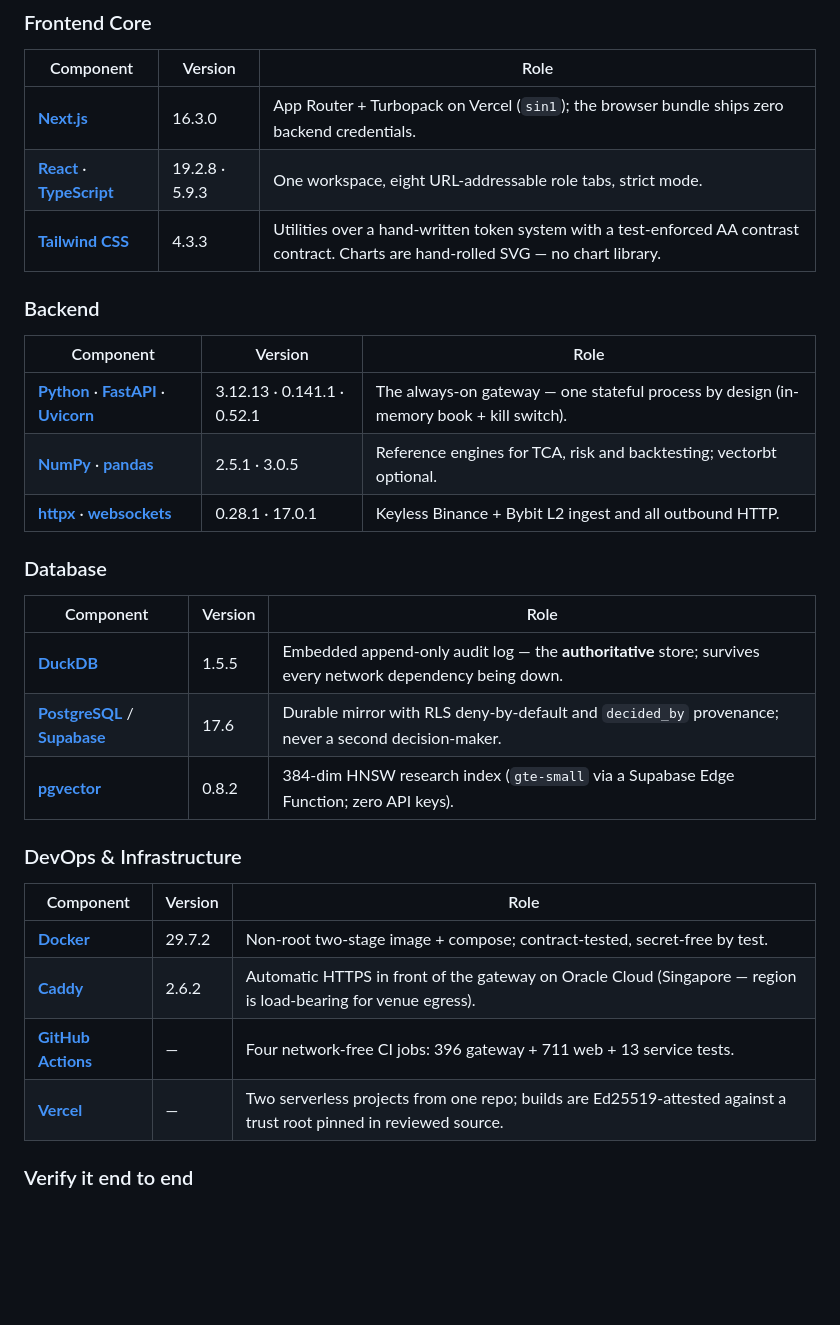
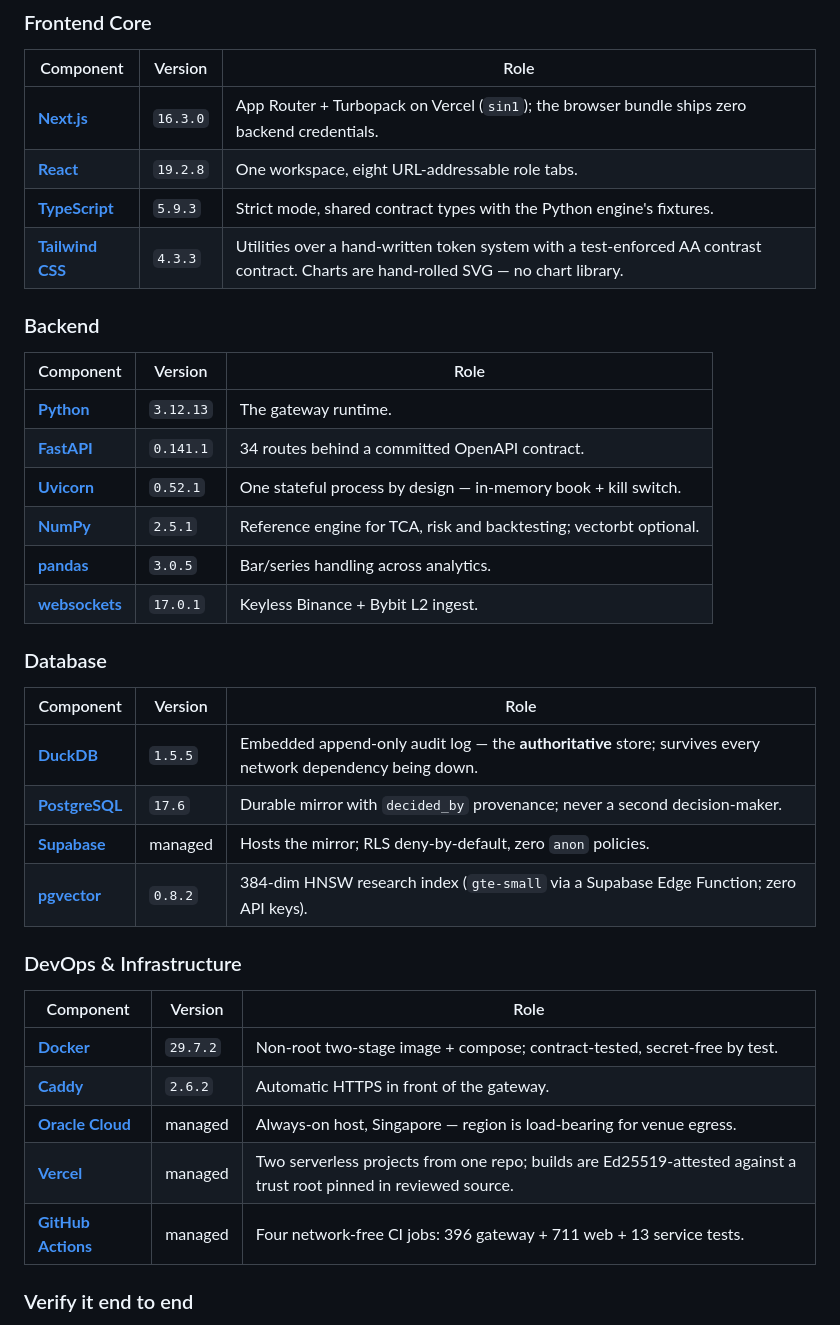
Before and after one commit to Manutd1234/AlphaEngine, a Markdown page: README.md, the part around the change. Drawn GitHub-style; blank space fills up the shorter version.

```diff
--- a/README.md
+++ b/README.md
@@ -72,34 +72,40 @@ container, the lockfile and the live database. Full detail (every dependency's
 
 | Component | Version | Role |
 |---|---|---|
-| **[Next.js](https://nextjs.org)** | 16.3.0 | App Router + Turbopack on Vercel (`sin1`); the browser bundle ships zero backend credentials. |
-| **[React](https://react.dev)** · **[TypeScript](https://www.typescriptlang.org)** | 19.2.8 · 5.9.3 | One workspace, eight URL-addressable role tabs, strict mode. |
-| **[Tailwind CSS](https://tailwindcss.com)** | 4.3.3 | Utilities over a hand-written token system with a test-enforced AA contrast contract. Charts are hand-rolled SVG — no chart library. |
+| **[Next.js](https://nextjs.org)** | `16.3.0` | App Router + Turbopack on Vercel (`sin1`); the browser bundle ships zero backend credentials. |
+| **[React](https://react.dev)** | `19.2.8` | One workspace, eight URL-addressable role tabs. |
+| **[TypeScript](https://www.typescriptlang.org)** | `5.9.3` | Strict mode, shared contract types with the Python engine's fixtures. |
+| **[Tailwind CSS](https://tailwindcss.com)** | `4.3.3` | Utilities over a hand-written token system with a test-enforced AA contrast contract. Charts are hand-rolled SVG — no chart library. |
 
 ### Backend
 
 | Component | Version | Role |
 |---|---|---|
-| **[Python](https://www.python.org)** · **[FastAPI](https://fastapi.tiangolo.com)** · **[Uvicorn](https://www.uvicorn.org)** | 3.12.13 · 0.141.1 · 0.52.1 | The always-on gateway — one stateful process by design (in-memory book + kill switch). |
-| **[NumPy](https://numpy.org)** · **[pandas](https://pandas.pydata.org)** | 2.5.1 · 3.0.5 | Reference engines for TCA, risk and backtesting; vectorbt optional. |
-| **[httpx](https://www.python-httpx.org)** · **[websockets](https://websockets.readthedocs.io)** | 0.28.1 · 17.0.1 | Keyless Binance + Bybit L2 ingest and all outbound HTTP. |
+| **[Python](https://www.python.org)** | `3.12.13` | The gateway runtime. |
+| **[FastAPI](https://fastapi.tiangolo.com)** | `0.141.1` | 34 routes behind a committed OpenAPI contract. |
+| **[Uvicorn](https://www.uvicorn.org)** | `0.52.1` | One stateful process by design — in-memory book + kill switch. |
+| **[NumPy](https://numpy.org)** | `2.5.1` | Reference engine for TCA, risk and backtesting; vectorbt optional. |
+| **[pandas](https://pandas.pydata.org)** | `3.0.5` | Bar/series handling across analytics. |
+| **[websockets](https://websockets.readthedocs.io)** | `17.0.1` | Keyless Binance + Bybit L2 ingest. |
 
 ### Database
 
 | Component | Version | Role |
 |---|---|---|
-| **[DuckDB](https://duckdb.org)** | 1.5.5 | Embedded append-only audit log — the **authoritative** store; survives every network dependency being down. |
-| **[PostgreSQL](https://www.postgresql.org)** / **[Supabase](https://supabase.com)** | 17.6 | Durable mirror with RLS deny-by-default and `decided_by` provenance; never a second decision-maker. |
-| **[pgvector](https://github.com/pgvector/pgvector)** | 0.8.2 | 384-dim HNSW research index (`gte-small` via a Supabase Edge Function; zero API keys). |
+| **[DuckDB](https://duckdb.org)** | `1.5.5` | Embedded append-only audit log — the **authoritative** store; survives every network dependency being down. |
+| **[PostgreSQL](https://www.postgresql.org)** | `17.6` | Durable mirror with `decided_by` provenance; never a second decision-maker. |
+| **[Supabase](https://supabase.com)** | managed | Hosts the mirror; RLS deny-by-default, zero `anon` policies. |
+| **[pgvector](https://github.com/pgvector/pgvector)** | `0.8.2` | 384-dim HNSW research index (`gte-small` via a Supabase Edge Function; zero API keys). |
 
 ### DevOps & Infrastructure
 
 | Component | Version | Role |
 |---|---|---|
-| **[Docker](https://www.docker.com)** | 29.7.2 | Non-root two-stage image + compose; contract-tested, secret-free by test. |
-| **[Caddy](https://caddyserver.com)** | 2.6.2 | Automatic HTTPS in front of the gateway on Oracle Cloud (Singapore — region is load-bearing for venue egress). |
-| **[GitHub Actions](https://github.com/features/actions)** | — | Four network-free CI jobs: 396 gateway + 711 web + 13 service tests. |
-| **[Vercel](https://vercel.com)** | — | Two serverless projects from one repo; builds are Ed25519-attested against a trust root pinned in reviewed source. |
+| **[Docker](https://www.docker.com)** | `29.7.2` | Non-root two-stage image + compose; contract-tested, secret-free by test. |
+| **[Caddy](https://caddyserver.com)** | `2.6.2` | Automatic HTTPS in front of the gateway. |
+| **[Oracle Cloud](https://www.oracle.com/cloud/)** | managed | Always-on host, Singapore — region is load-bearing for venue egress. |
+| **[Vercel](https://vercel.com)** | managed | Two serverless projects from one repo; builds are Ed25519-attested against a trust root pinned in reviewed source. |
+| **[GitHub Actions](https://github.com/features/actions)** | managed | Four network-free CI jobs: 396 gateway + 711 web + 13 service tests. |
 
 ### Verify it end to end
 
```
Also changed, not shown: Part2_Infrastructure/README.md (+27 -23 lines).
